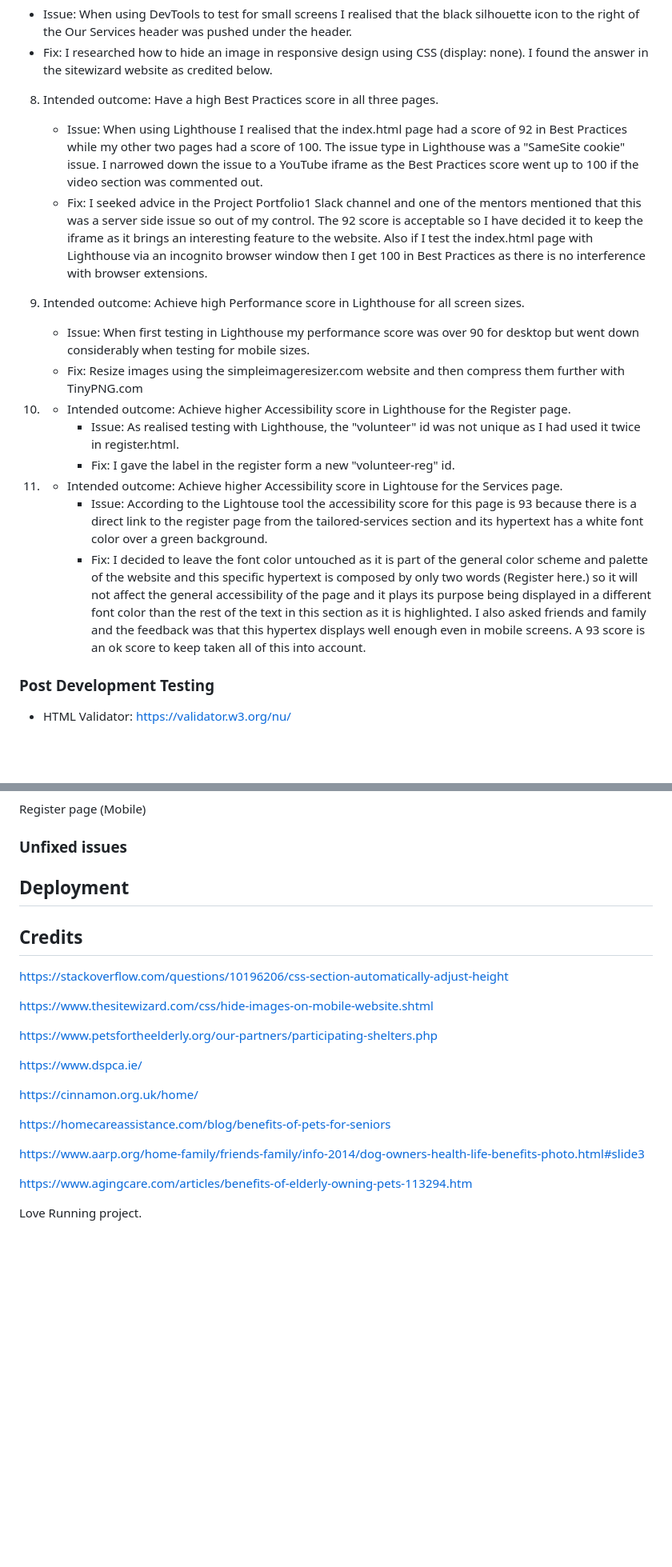
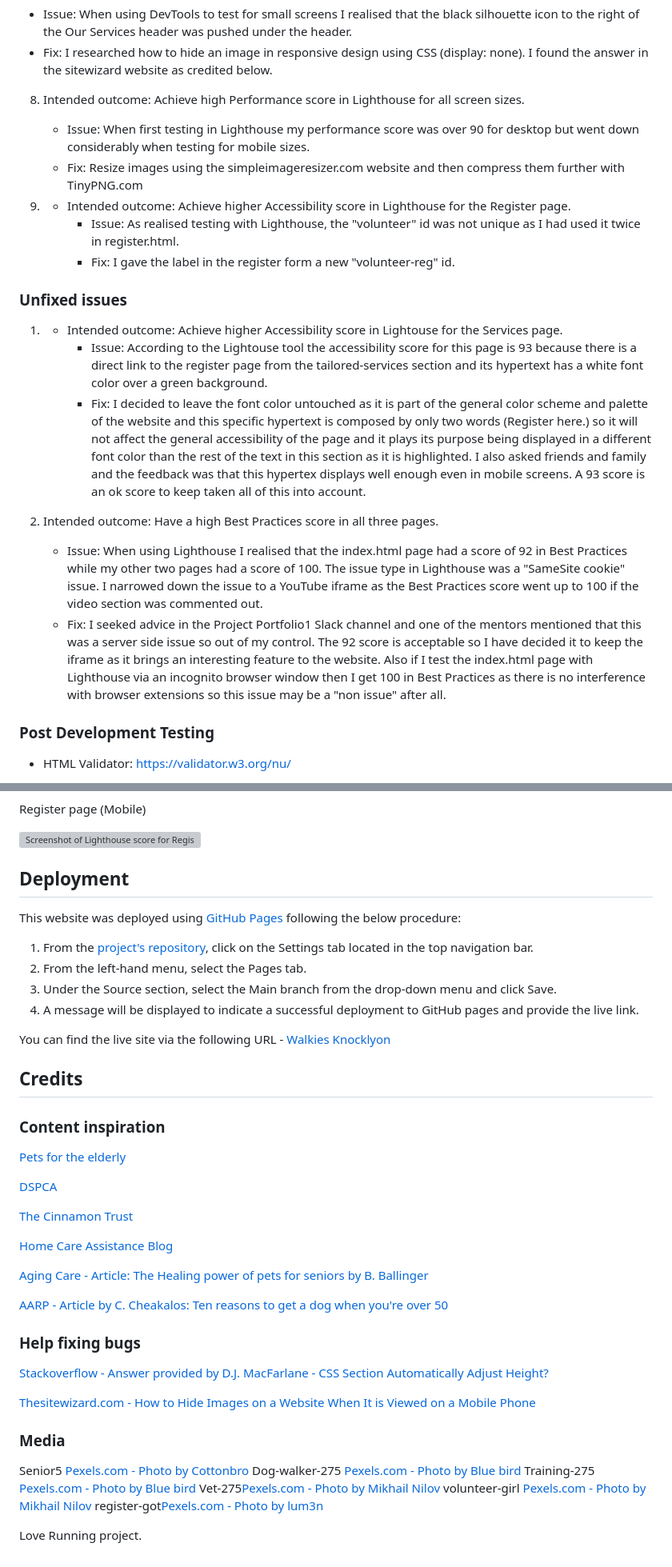
Before and after one commit to garcia-sonia/walkies-knocklyon, a Markdown page: README.md, 2 parts joined by grey strips. Shown at 80% size. GitHub-like rendering; blank space fills up the shorter version; grey boxes are pictures that could not be loaded.

Commit message:
Add more content to unfixed issues and credits section in Readme file

```diff
--- a/README.md
+++ b/README.md
@@ -187,22 +187,23 @@ As well as dog walking services all year round or just during the winter months,
   - Issue: When using DevTools to test for small screens I realised that the black silhouette icon to the right of the Our Services header was pushed under the header.
   - Fix: I researched how to hide an image in responsive design using CSS (display: none). I found the answer in the sitewizard website as credited below.
 
-8. Intended outcome: Have a high Best Practices score in all three pages.
-   - Issue: When using Lighthouse I realised that the index.html page had a score of 92 in Best Practices while my other two pages had a score of 100. The issue type in Lighthouse was a "SameSite cookie" issue. I narrowed down the issue to a YouTube iframe as the Best Practices score went up to 100 if the video section was commented out.
-   - Fix: I seeked advice in the Project Portfolio1 Slack channel and one of the mentors mentioned that this was a server side issue so out of my control. The 92 score is acceptable so I have decided it to keep the iframe as it brings an interesting feature to the website. Also if I test the index.html page with Lighthouse via an incognito browser window then I get 100 in Best Practices as there is no interference with browser extensions.
-
-9. Intended outcome: Achieve  high Performance score in Lighthouse for all screen sizes.
+8. Intended outcome: Achieve  high Performance score in Lighthouse for all screen sizes.
    - Issue: When first testing in Lighthouse my performance score was over 90 for desktop but went down considerably when testing for mobile sizes.
    - Fix: Resize images using the simpleimageresizer.com website and then compress them further with TinyPNG.com
 
-10. - Intended outcome: Achieve higher Accessibility score in Lighthouse for the Register page.
+9. - Intended outcome: Achieve higher Accessibility score in Lighthouse for the Register page.
       - Issue: As realised testing with Lighthouse, the "volunteer" id was not unique as I had used it twice in register.html.
       - Fix: I gave the label in the register form a new "volunteer-reg" id.
 
-11. - Intended outcome: Achieve higher Accessibility score in Lightouse for the Services page.
+### Unfixed issues
+
+1. - Intended outcome: Achieve higher Accessibility score in Lightouse for the Services page.
       - Issue: According to the Lightouse tool the accessibility score for this page is 93 because there is a direct link to the register page from the tailored-services section and its hypertext has a white font color over a green background.
       - Fix: I decided to leave the font color untouched as it is part of the general color scheme and palette of the website and this specific hypertext is composed by only two words (Register here.) so it will not affect the general accessibility of the page and it plays its purpose being displayed in a different font color than the rest of the text in this section as it is highlighted. I also asked friends and family and the feedback was that this hypertex displays well enough even in mobile screens. A 93 score is an ok score to keep taken all of this into account.
 
+2. Intended outcome: Have a high Best Practices score in all three pages.
+   - Issue: When using Lighthouse I realised that the index.html page had a score of 92 in Best Practices while my other two pages had a score of 100. The issue type in Lighthouse was a "SameSite cookie" issue. I narrowed down the issue to a YouTube iframe as the Best Practices score went up to 100 if the video section was commented out.
+   - Fix: I seeked advice in the Project Portfolio1 Slack channel and one of the mentors mentioned that this was a server side issue so out of my control. The 92 score is acceptable so I have decided it to keep the iframe as it brings an interesting feature to the website. Also if I test the index.html page with Lighthouse via an incognito browser window then I get 100 in Best Practices as there is no interference with browser extensions so this issue may be a "non issue" after all.
 
 ### Post Development Testing
 
@@ -252,4 +257,48 @@ Our Services page (Mobile)
 Register page (Mobile)
+
+![Screenshot of Lighthouse score for Register page for Mobile]()
+
+## Deployment
+
+This website was deployed using [GitHub Pages](https://pages.github.com/) following the below procedure:
+  1. From the [project's repository](https://github.com/garcia-sonia/walkies-knocklyon), click on the Settings tab located in the top navigation bar.
+  2. From the left-hand menu, select the Pages tab.
+  3. Under the Source section, select the Main branch from the drop-down menu and click Save.
+  4. A message will be displayed to indicate a successful deployment to GitHub pages and provide the live link.
+
+You can find the live site via the following URL - [Walkies Knocklyon](https://garcia-sonia.github.io/walkies-knocklyon/)
+
+## Credits
+
+
+### Content inspiration
+
+[Pets for the elderly](https://www.petsfortheelderly.org/our-partners/participating-shelters.php)
+
+[DSPCA](https://www.dspca.ie/)
+
+[The Cinnamon Trust](https://cinnamon.org.uk/home/)
+
+[Home Care Assistance Blog](https://homecareassistance.com/blog/benefits-of-pets-for-seniors)
+
+[Aging Care - Article: The Healing power of pets for seniors by B. Ballinger](https://www.agingcare.com/articles/benefits-of-elderly-owning-pets-113294.htm)
+
+[AARP - Article by C. Cheakalos: Ten reasons to get a dog when you're over 50](https://www.aarp.org/home-family/friends-family/info-2014/dog-owners-health-life-benefits-photo.html#slide3)
+
+### Help fixing bugs
+
+[Stackoverflow - Answer provided by D.J. MacFarlane - CSS Section Automatically Adjust Height?](https://stackoverflow.com/questions/10196206/css-section-automatically-adjust-height)
+
+[Thesitewizard.com - How to Hide Images on a Website When It is Viewed on a Mobile Phone](https://www.thesitewizard.com/css/hide-images-on-mobile-website.shtml)
+
+### Media
+
+Senior5 [Pexels.com - Photo by Cottonbro](https://www.pexels.com/photo/smiling-elderly-woman-holding-her-pet-5961937/)
+Dog-walker-275  [Pexels.com - Photo by Blue bird](https://www.pexels.com/photo/a-woman-walking-a-group-of-dogs-7210537/)
+Training-275 [Pexels.com - Photo by Blue bird](https://www.pexels.com/photo/woman-looking-at-dog-running-through-playing-tunnel-7210258/)
+Vet-275[Pexels.com - Photo by Mikhail Nilov](https://www.pexels.com/photo/woman-in-blue-crew-neck-t-shirt-holding-white-and-brown-short-coated-medium-sized-dog-7474856/)
+volunteer-girl [Pexels.com - Photo by Mikhail Nilov](https://www.pexels.com/photo/a-woman-sitting-on-the-floor-7474086/)
+register-got[Pexels.com - Photo by lum3n](https://www.pexels.com/photo/person-holding-pet-dog-leash-while-standing-on-concrete-road-237692/)
 
 
 
@@ -259,31 +308,4 @@ Register page (Mobile)
 
 
 
-
-
-### Unfixed issues
-
-
-
-
-
-## Deployment
-
-## Credits
-https://stackoverflow.com/questions/10196206/css-section-automatically-adjust-height
-
-https://www.thesitewizard.com/css/hide-images-on-mobile-website.shtml
-
-https://www.petsfortheelderly.org/our-partners/participating-shelters.php
-
-https://www.dspca.ie/
-
-https://cinnamon.org.uk/home/
-
-https://homecareassistance.com/blog/benefits-of-pets-for-seniors
-
-https://www.aarp.org/home-family/friends-family/info-2014/dog-owners-health-life-benefits-photo.html#slide3
-
-https://www.agingcare.com/articles/benefits-of-elderly-owning-pets-113294.htm
-
 Love Running project.
```
Also changed, not shown: other parts of README.md (+5 -1 lines), assets/images/senior4.jpg (deleted), assets/images/senior5.jpg (deleted), docs/images/senior4.jpg (added), docs/images/senior5.jpg (added).
